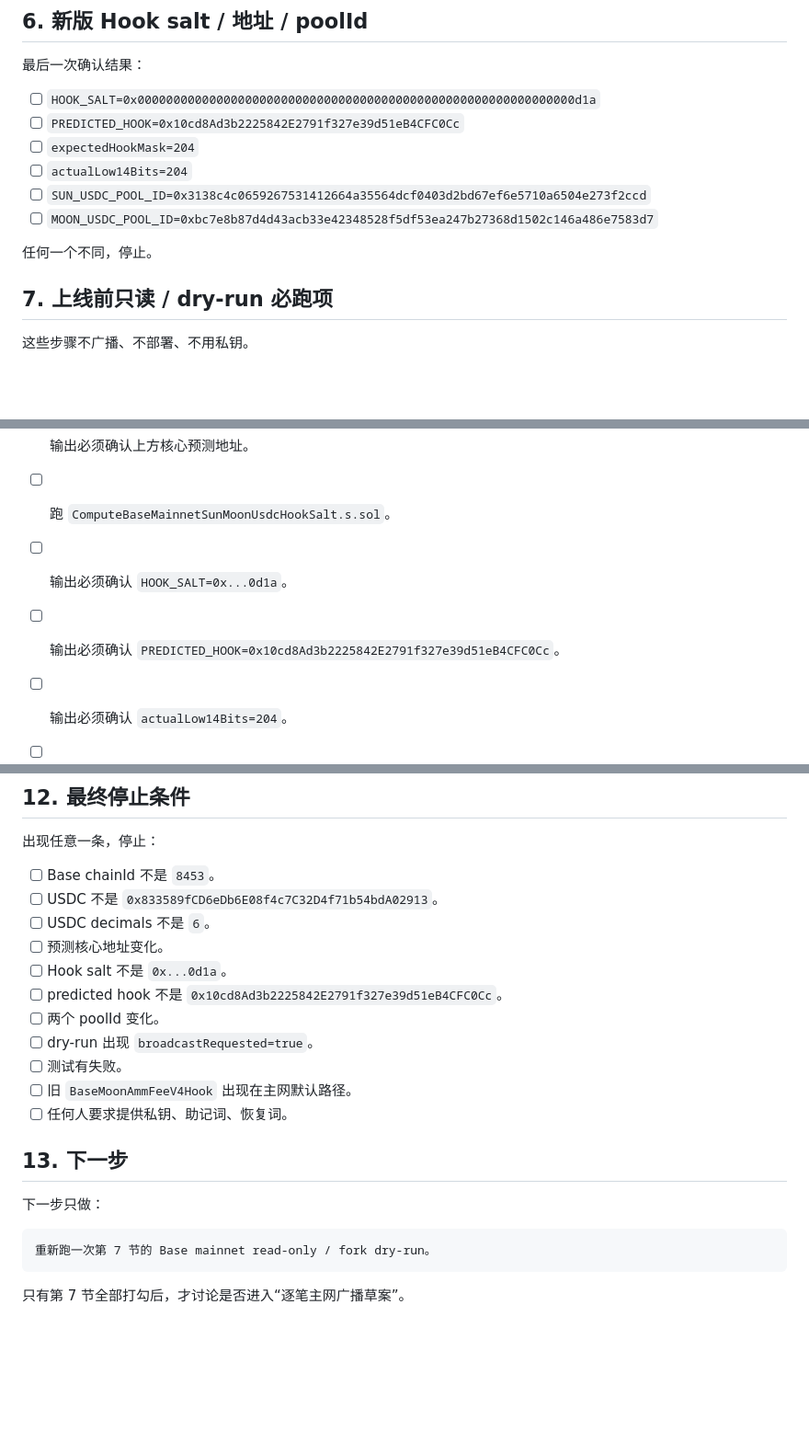
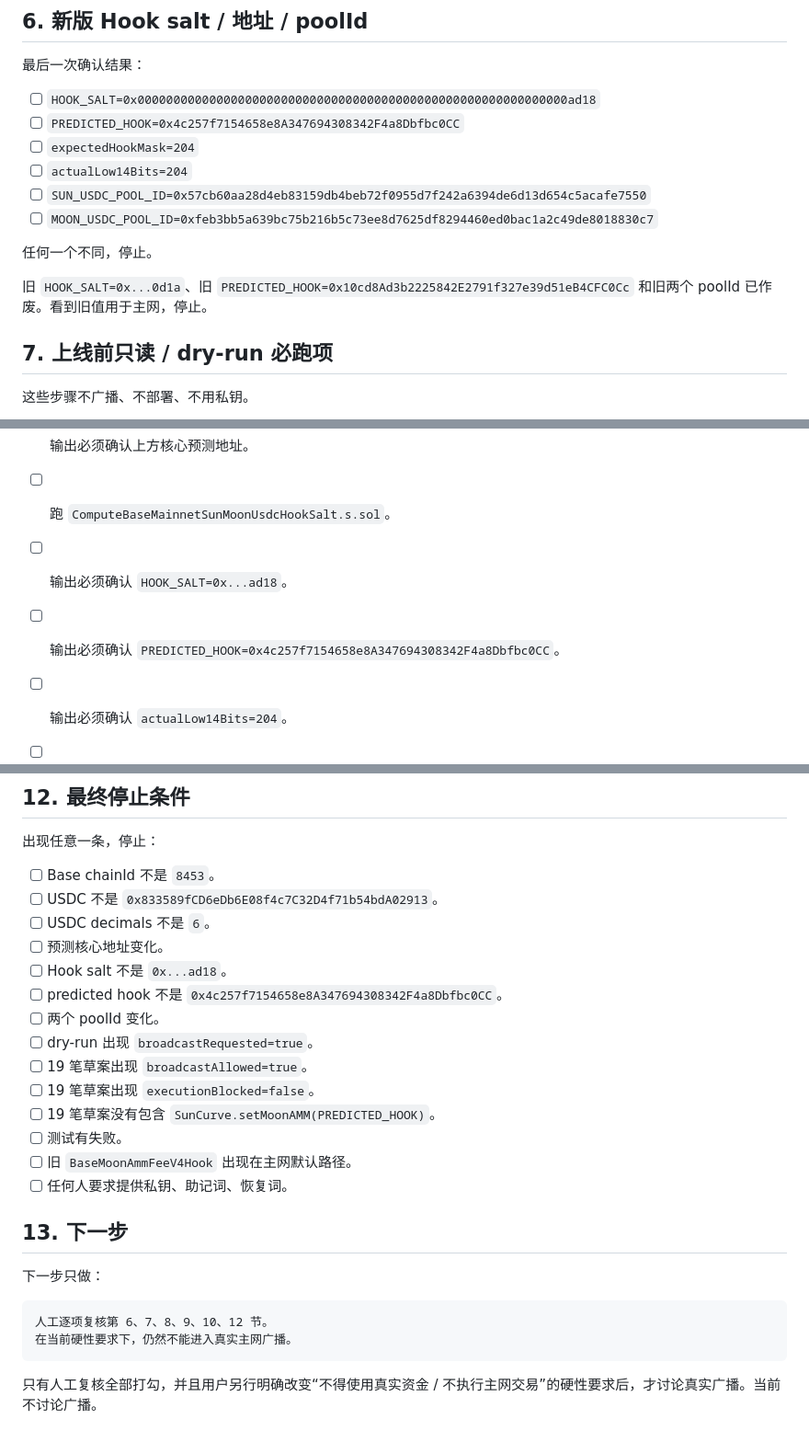
Before and after one commit to pagestinettnep23-ux/sun-moon, a Markdown page: docs/Base-主网上线最终人工执行清单-2026-05-20.md, 3 parts joined by grey strips. Shown at 92% size. GitHub-like rendering; blank space fills up the shorter version.

Commit message:
docs: update final mainnet review checklist

````diff
--- a/docs/Base-主网上线最终人工执行清单-2026-05-20.md
+++ b/docs/Base-主网上线最终人工执行清单-2026-05-20.md
@@ -97,14 +99,16 @@ BaseSunMoonUsdcFeeV4Hook
 
 最后一次确认结果：
 
-- [ ] `HOOK_SALT=0x0000000000000000000000000000000000000000000000000000000000000d1a`
-- [ ] `PREDICTED_HOOK=0x10cd8Ad3b2225842E2791f327e39d51eB4CFC0Cc`
+- [ ] `HOOK_SALT=0x000000000000000000000000000000000000000000000000000000000000ad18`
+- [ ] `PREDICTED_HOOK=0x4c257f7154658e8A347694308342F4a8Dbfbc0CC`
 - [ ] `expectedHookMask=204`
 - [ ] `actualLow14Bits=204`
-- [ ] `SUN_USDC_POOL_ID=0x3138c4c0659267531412664a35564dcf0403d2bd67ef6e5710a6504e273f2ccd`
-- [ ] `MOON_USDC_POOL_ID=0xbc7e8b87d4d43acb33e42348528f5df53ea247b27368d1502c146a486e7583d7`
+- [ ] `SUN_USDC_POOL_ID=0x57cb60aa28d4eb83159db4beb72f0955d7f242a6394de6d13d654c5acafe7550`
+- [ ] `MOON_USDC_POOL_ID=0xfeb3bb5a639bc75b216b5c73ee8d7625df8294460ed0bac1a2c49de8018830c7`
 
 任何一个不同，停止。
+
+旧 `HOOK_SALT=0x...0d1a`、旧 `PREDICTED_HOOK=0x10cd8Ad3b2225842E2791f327e39d51eB4CFC0Cc` 和旧两个 poolId 已作废。看到旧值用于主网，停止。
 
 ## 7. 上线前只读 / dry-run 必跑项
 
@@ -118,8 +122,8 @@ BaseSunMoonUsdcFeeV4Hook
 - [ ] 输出必须确认上方核心预测地址。
 
 - [ ] 跑 `ComputeBaseMainnetSunMoonUsdcHookSalt.s.sol`。
-- [ ] 输出必须确认 `HOOK_SALT=0x...0d1a`。
-- [ ] 输出必须确认 `PREDICTED_HOOK=0x10cd8Ad3b2225842E2791f327e39d51eB4CFC0Cc`。
+- [ ] 输出必须确认 `HOOK_SALT=0x...ad18`。
+- [ ] 输出必须确认 `PREDICTED_HOOK=0x4c257f7154658e8A347694308342F4a8Dbfbc0CC`。
 - [ ] 输出必须确认 `actualLow14Bits=204`。
 
 - [ ] 跑 `ComputeBaseSunMoonUsdcPoolIds.s.sol`。
@@ -230,10 +244,13 @@ SunCurve/MoonCurve/Token 的 owner renounce 也可以作为最终去中心化目
 - [ ] USDC 不是 `0x833589fCD6eDb6E08f4c7C32D4f71b54bdA02913`。
 - [ ] USDC decimals 不是 `6`。
 - [ ] 预测核心地址变化。
-- [ ] Hook salt 不是 `0x...0d1a`。
-- [ ] predicted hook 不是 `0x10cd8Ad3b2225842E2791f327e39d51eB4CFC0Cc`。
+- [ ] Hook salt 不是 `0x...ad18`。
+- [ ] predicted hook 不是 `0x4c257f7154658e8A347694308342F4a8Dbfbc0CC`。
 - [ ] 两个 poolId 变化。
 - [ ] dry-run 出现 `broadcastRequested=true`。
+- [ ] 19 笔草案出现 `broadcastAllowed=true`。
+- [ ] 19 笔草案出现 `executionBlocked=false`。
+- [ ] 19 笔草案没有包含 `SunCurve.setMoonAMM(PREDICTED_HOOK)`。
 - [ ] 测试有失败。
 - [ ] 旧 `BaseMoonAmmFeeV4Hook` 出现在主网默认路径。
 - [ ] 任何人要求提供私钥、助记词、恢复词。
@@ -243,7 +260,8 @@ SunCurve/MoonCurve/Token 的 owner renounce 也可以作为最终去中心化目
 下一步只做：
 
 ```text
-重新跑一次第 7 节的 Base mainnet read-only / fork dry-run。
+人工逐项复核第 6、7、8、9、10、12 节。
+在当前硬性要求下，仍然不能进入真实主网广播。
 ```
 
-只有第 7 节全部打勾后，才讨论是否进入“逐笔主网广播草案”。
+只有人工复核全部打勾，并且用户另行明确改变“不得使用真实资金 / 不执行主网交易”的硬性要求后，才讨论真实广播。当前不讨论广播。
````
Also changed, not shown: other parts of docs/Base-主网上线最终人工执行清单-2026-05-20.md (+12 -0 lines), docs/Base-主网最终只读复核记录-2026-05-20.md (+31 -9 lines).
